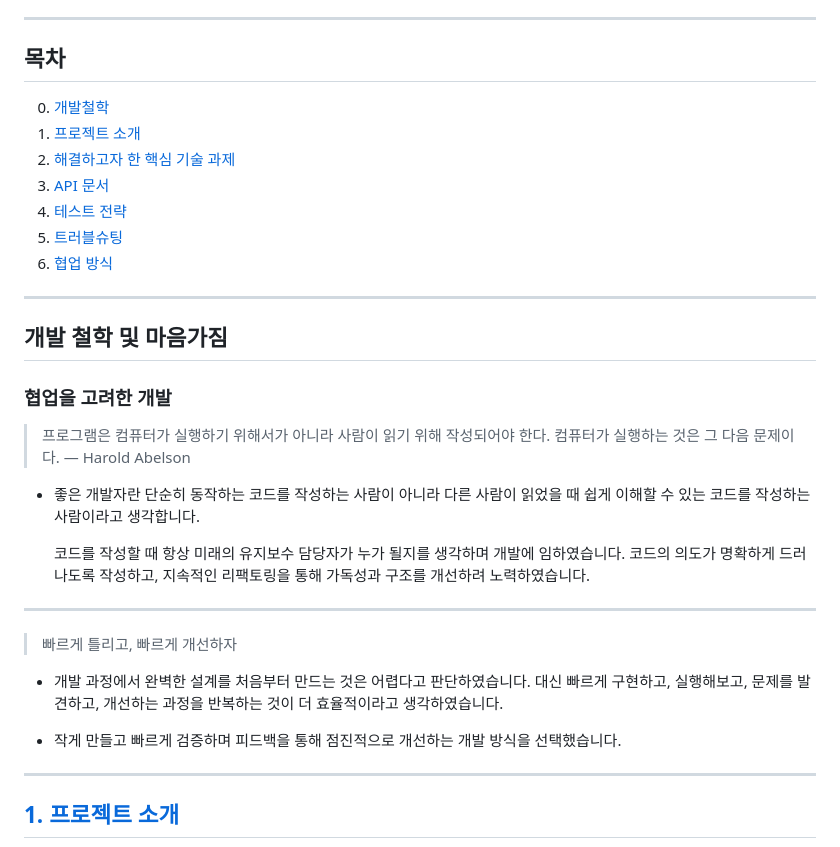
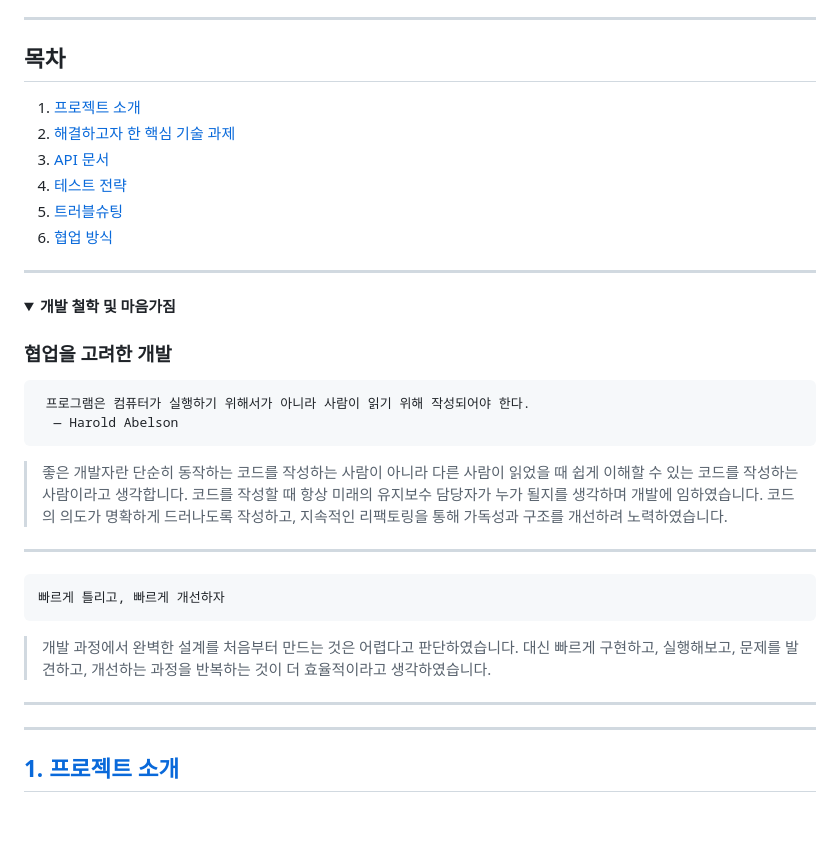
Before and after one commit to ccommit/stylehub, a Markdown page: README.md, the part around the change. GitHub-like rendering; folded sections open; blank space fills up the shorter version.

````diff
--- a/README.md
+++ b/README.md
@@ -25,7 +25,6 @@
 
 
 ## 목차
-0. [개발철학](#개발-철학-및-마음가짐)
 1. [프로젝트 소개](#1-프로젝트-소개)
 2. [해결하고자 한 핵심 기술 과제](#2-해결하고자-한-핵심-기술-과제)
 3. [API 문서](#3-api-문서)
@@ -34,26 +33,31 @@
 6. [협업 방식](#6-협업-방식)
 
 ---
+<details><summary><b> 개발 철학 및 마음가짐</b></summary>
 
-## 개발 철학 및 마음가짐
 ### 협업을 고려한 개발
-> 프로그램은 컴퓨터가 실행하기 위해서가 아니라 사람이 읽기 위해 작성되어야 한다.
-컴퓨터가 실행하는 것은 그 다음 문제이다.
-> — Harold Abelson
+```
+ 프로그램은 컴퓨터가 실행하기 위해서가 아니라 사람이 읽기 위해 작성되어야 한다.
+  — Harold Abelson
+```
 
-- 좋은 개발자란 단순히 동작하는 코드를 작성하는 사람이 아니라 다른 사람이 읽었을 때 쉽게 이해할 수 있는 코드를 작성하는 사람이라고 생각합니다.
+> 좋은 개발자란 단순히 동작하는 코드를 작성하는 사람이 아니라 다른 사람이 읽었을 때 쉽게 이해할 수 있는 코드를 작성하는 사람이라고 생각합니다.</br>
+> 코드를 작성할 때 항상 미래의 유지보수 담당자가 누가 될지를 생각하며 개발에 임하였습니다.</br>
+> 코드의 의도가 명확하게 드러나도록 작성하고, 지속적인 리팩토링을 통해 가독성과 구조를 개선하려 노력하였습니다.</br>
 
-  코드를 작성할 때 항상 미래의 유지보수 담당자가 누가 될지를 생각하며 개발에 임하였습니다.
-  코드의 의도가 명확하게 드러나도록 작성하고, 지속적인 리팩토링을 통해 가독성과 구조를 개선하려 노력하였습니다.
+---
+```
+빠르게 틀리고, 빠르게 개선하자
+```
+
+> 개발 과정에서 완벽한 설계를 처음부터 만드는 것은 어렵다고 판단하였습니다.</br>
+> 대신 빠르게 구현하고, 실행해보고, 문제를 발견하고, 개선하는 과정을 반복하는 것이 더 효율적이라고 생각하였습니다.
 
 ---
 
-> 빠르게 틀리고, 빠르게 개선하자
 
-- 개발 과정에서 완벽한 설계를 처음부터 만드는 것은 어렵다고 판단하였습니다.
-  대신 빠르게 구현하고, 실행해보고, 문제를 발견하고, 개선하는 과정을 반복하는 것이 더 효율적이라고 생각하였습니다.
 
-- 작게 만들고 빠르게 검증하며 피드백을 통해 점진적으로 개선하는 개발 방식을 선택했습니다.
+</details>
 
 ---
 
````
